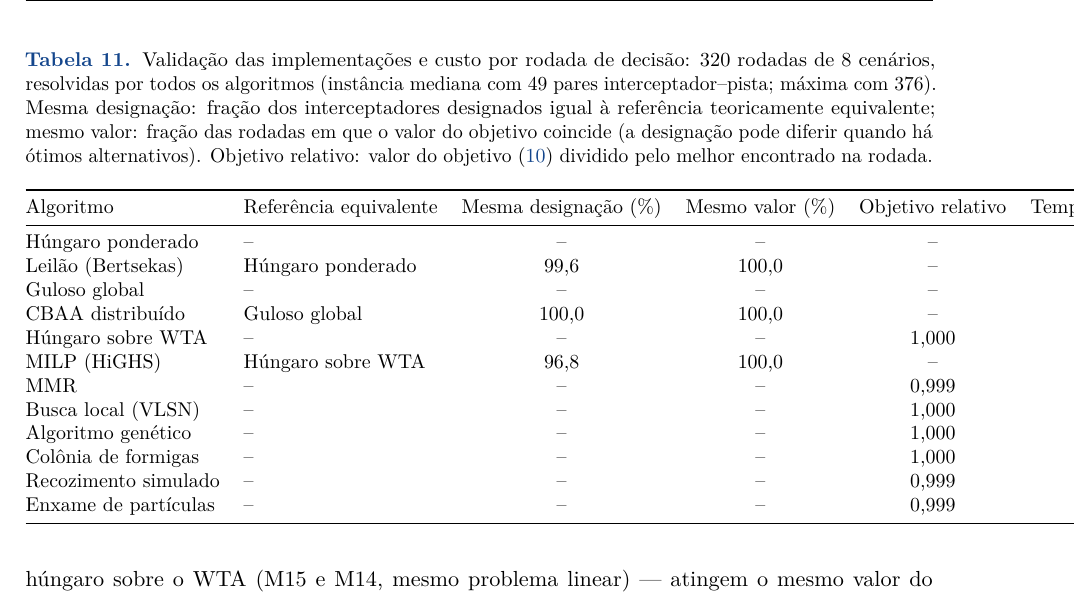
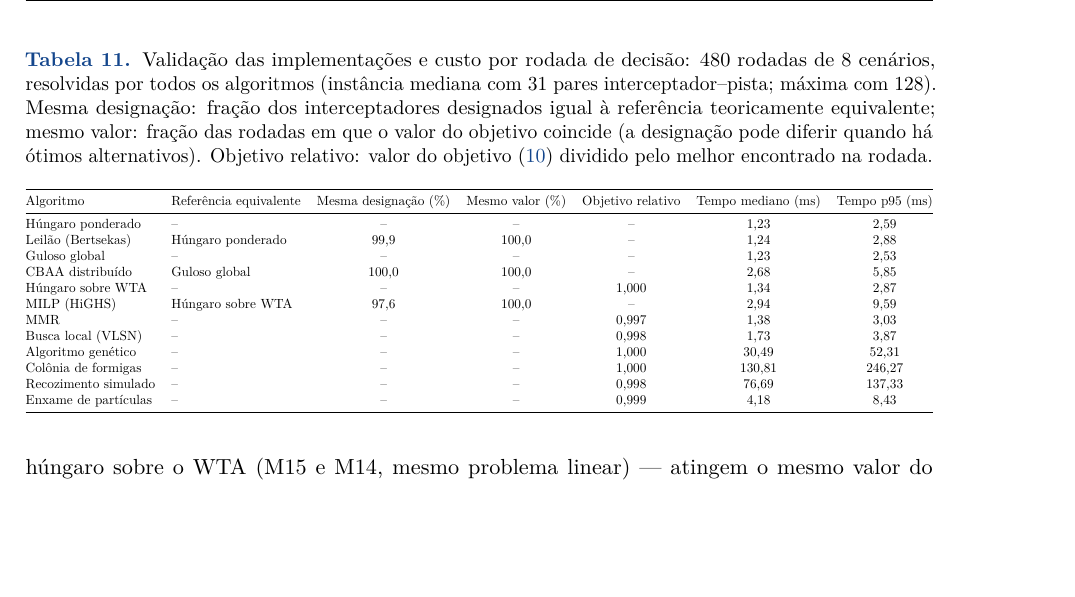
Before and after one commit to otaviozordan/estudo-interceptador, a LaTeX paper (paper/main_v3_estilo_antigo_backup.tex, which reads paper/tabelas/equivalencia.tex): part of page 45 of 52 before the commit and part of page 45 of 51 after it, cut so that both start at the same text, the shorter picture padded with empty space. Compiled offline with pdfLaTeX.

Commit message:
Sistema de reabastecimento completo

```diff
--- a/paper/tabelas/equivalencia.tex
+++ b/paper/tabelas/equivalencia.tex
@@ -1,28 +1,29 @@
-\begin{table}[t]
+\begin{table*}[t]
 \centering
-\caption{Validação das implementações e custo por rodada de decisão: 320 rodadas de 8 cenários, resolvidas por todos
-os algoritmos (instância mediana com 49 pares interceptador--pista; máxima com 376). Mesma designação: fração dos
+\caption{Validação das implementações e custo por rodada de decisão: 480 rodadas de 8 cenários, resolvidas por todos
+os algoritmos (instância mediana com 31 pares interceptador--pista; máxima com 128). Mesma designação: fração dos
 interceptadores designados igual à referência teoricamente equivalente; mesmo valor: fração das rodadas em que o valor
 do objetivo coincide (a designação pode diferir quando há ótimos alternativos). Objetivo relativo: valor do
 objetivo~\eqref{eq:F} dividido pelo melhor encontrado na rodada.}
 \label{tab:equivalencia}
 \small
+\resizebox{\textwidth}{!}{%
 \begin{tabular}{@{}llccccc@{}}
 \toprule
 Algoritmo & Referência equivalente & Mesma designação (\%) & Mesmo valor (\%) & Objetivo relativo & Tempo mediano (ms) & Tempo p95 (ms) \\
 \midrule
-Húngaro ponderado & -- & -- & -- & -- & 3,78 & 9,02 \\
-Leilão (Bertsekas) & Húngaro ponderado & 99,6 & 100,0 & -- & 3,83 & 8,50 \\
-Guloso global & -- & -- & -- & -- & 3,87 & 9,26 \\
-CBAA distribuído & Guloso global & 100,0 & 100,0 & -- & 9,34 & 22,70 \\
-Húngaro sobre WTA & -- & -- & -- & 1,000 & 3,76 & 8,81 \\
-MILP (HiGHS) & Húngaro sobre WTA & 96,8 & 100,0 & -- & 14,56 & 30,91 \\
-MMR & -- & -- & -- & 0,999 & 4,03 & 11,67 \\
-Busca local (VLSN) & -- & -- & -- & 1,000 & 5,32 & 14,56 \\
-Algoritmo genético & -- & -- & -- & 1,000 & 81,91 & 146,04 \\
-Colônia de formigas & -- & -- & -- & 1,000 & 404,94 & 811,31 \\
-Recozimento simulado & -- & -- & -- & 0,999 & 214,69 & 307,84 \\
-Enxame de partículas & -- & -- & -- & 0,999 & 11,13 & 22,08 \\
+Húngaro ponderado & -- & -- & -- & -- & 1,23 & 2,59 \\
+Leilão (Bertsekas) & Húngaro ponderado & 99,9 & 100,0 & -- & 1,24 & 2,88 \\
+Guloso global & -- & -- & -- & -- & 1,23 & 2,53 \\
+CBAA distribuído & Guloso global & 100,0 & 100,0 & -- & 2,68 & 5,85 \\
+Húngaro sobre WTA & -- & -- & -- & 1,000 & 1,34 & 2,87 \\
+MILP (HiGHS) & Húngaro sobre WTA & 97,6 & 100,0 & -- & 2,94 & 9,59 \\
+MMR & -- & -- & -- & 0,997 & 1,38 & 3,03 \\
+Busca local (VLSN) & -- & -- & -- & 0,998 & 1,73 & 3,87 \\
+Algoritmo genético & -- & -- & -- & 1,000 & 30,49 & 52,31 \\
+Colônia de formigas & -- & -- & -- & 1,000 & 130,81 & 246,27 \\
+Recozimento simulado & -- & -- & -- & 0,998 & 76,69 & 137,33 \\
+Enxame de partículas & -- & -- & -- & 0,999 & 4,18 & 8,43 \\
 \bottomrule
-\end{tabular}
-\end{table}
+\end{tabular}}
+\end{table*}
```
